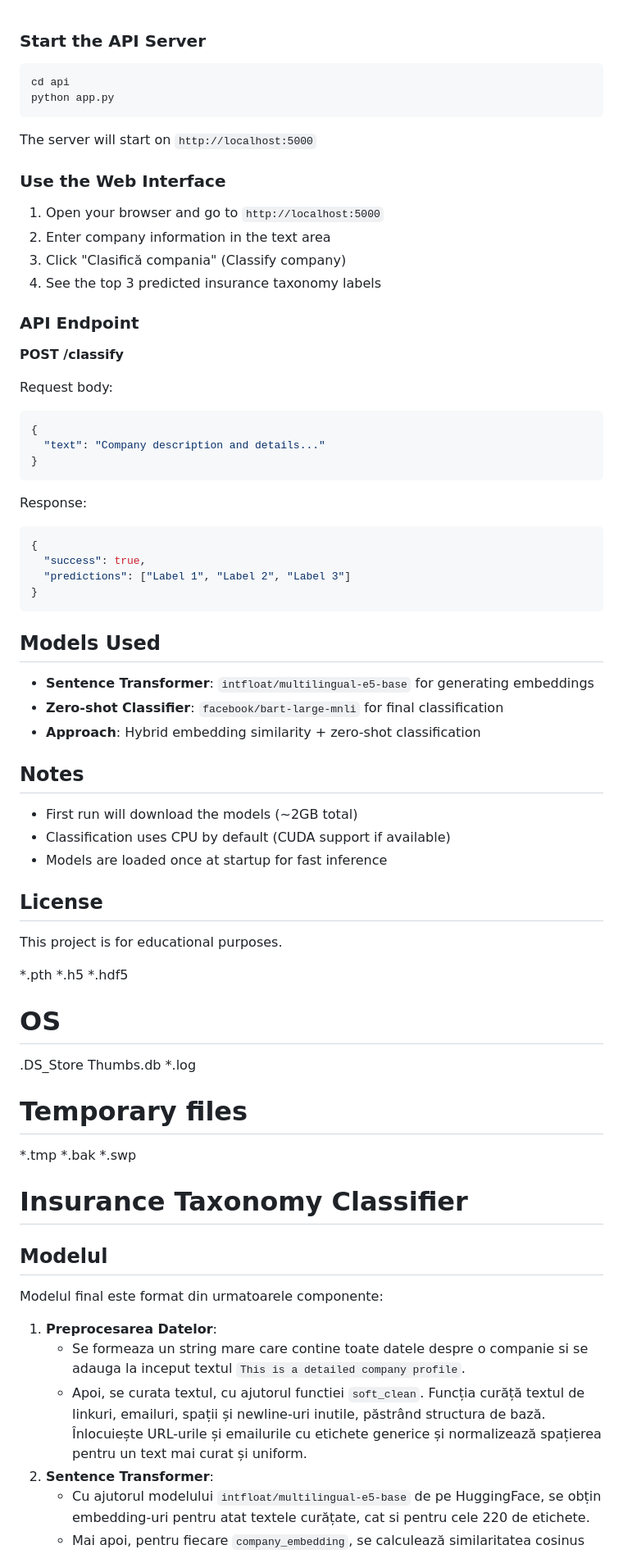
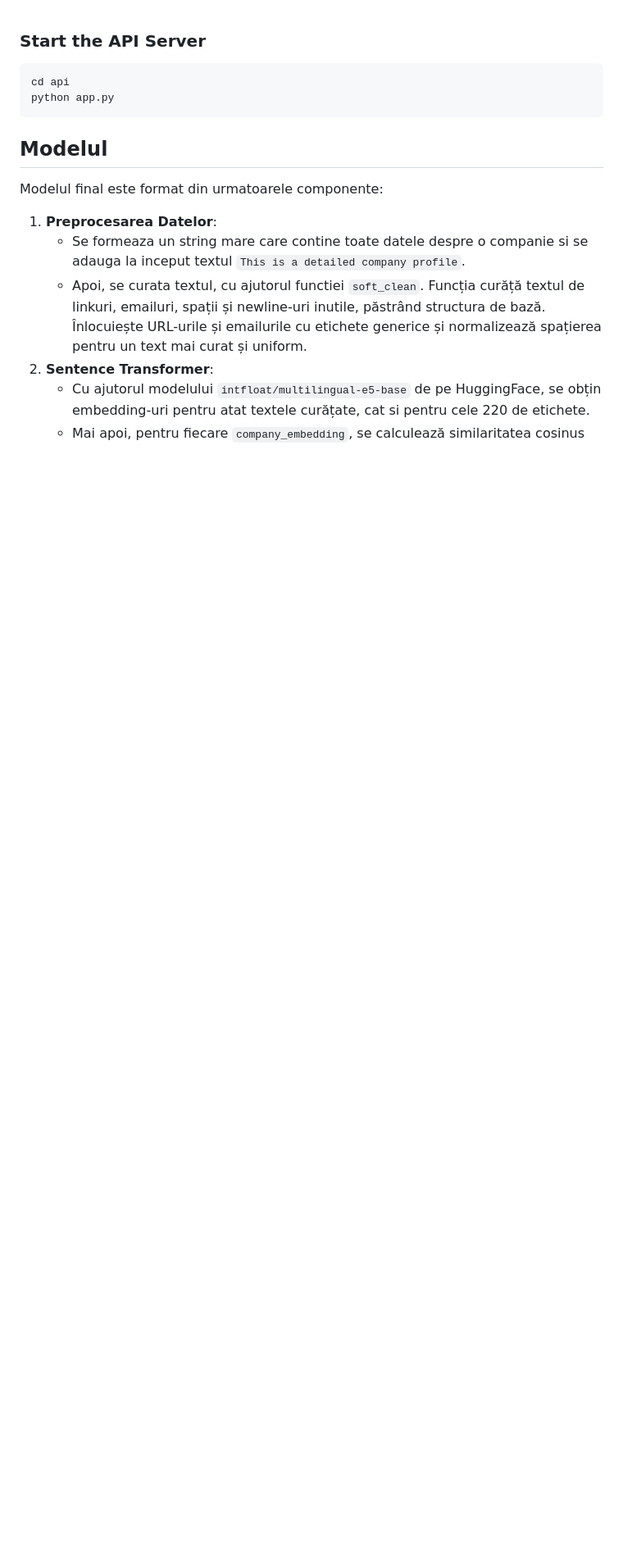
Before and after one commit to DavidB2703/VeridionTask, a Markdown page: ReadMe.md, the part around the change. Shown at 82% size. Rendered like a GitHub page; blank space fills up the shorter version.

````diff
--- a/ReadMe.md
+++ b/ReadMe.md
@@ -5,66 +5,6 @@
 cd api
 python app.py
 ```
-
-The server will start on `http://localhost:5000`
-
-### Use the Web Interface
-
-1. Open your browser and go to `http://localhost:5000`
-2. Enter company information in the text area
-3. Click "Clasifică compania" (Classify company)
-4. See the top 3 predicted insurance taxonomy labels
-
-### API Endpoint
-
-**POST /classify**
-
-Request body:
-```json
-{
-  "text": "Company description and details..."
-}
-```
-
-Response:
-```json
-{
-  "success": true,
-  "predictions": ["Label 1", "Label 2", "Label 3"]
-}
-```
-
-## Models Used
-
-- **Sentence Transformer**: `intfloat/multilingual-e5-base` for generating embeddings
-- **Zero-shot Classifier**: `facebook/bart-large-mnli` for final classification
-- **Approach**: Hybrid embedding similarity + zero-shot classification
-
-## Notes
-
-- First run will download the models (~2GB total)
-- Classification uses CPU by default (CUDA support if available)
-- Models are loaded once at startup for fast inference
-
-## License
-
-This project is for educational purposes.
-
-*.pth
-*.h5
-*.hdf5
-
-# OS
-.DS_Store
-Thumbs.db
-*.log
-
-# Temporary files
-*.tmp
-*.bak
-*.swp
-# Insurance Taxonomy Classifier
-
 ## Modelul
 
 Modelul final este format din urmatoarele componente:
````
